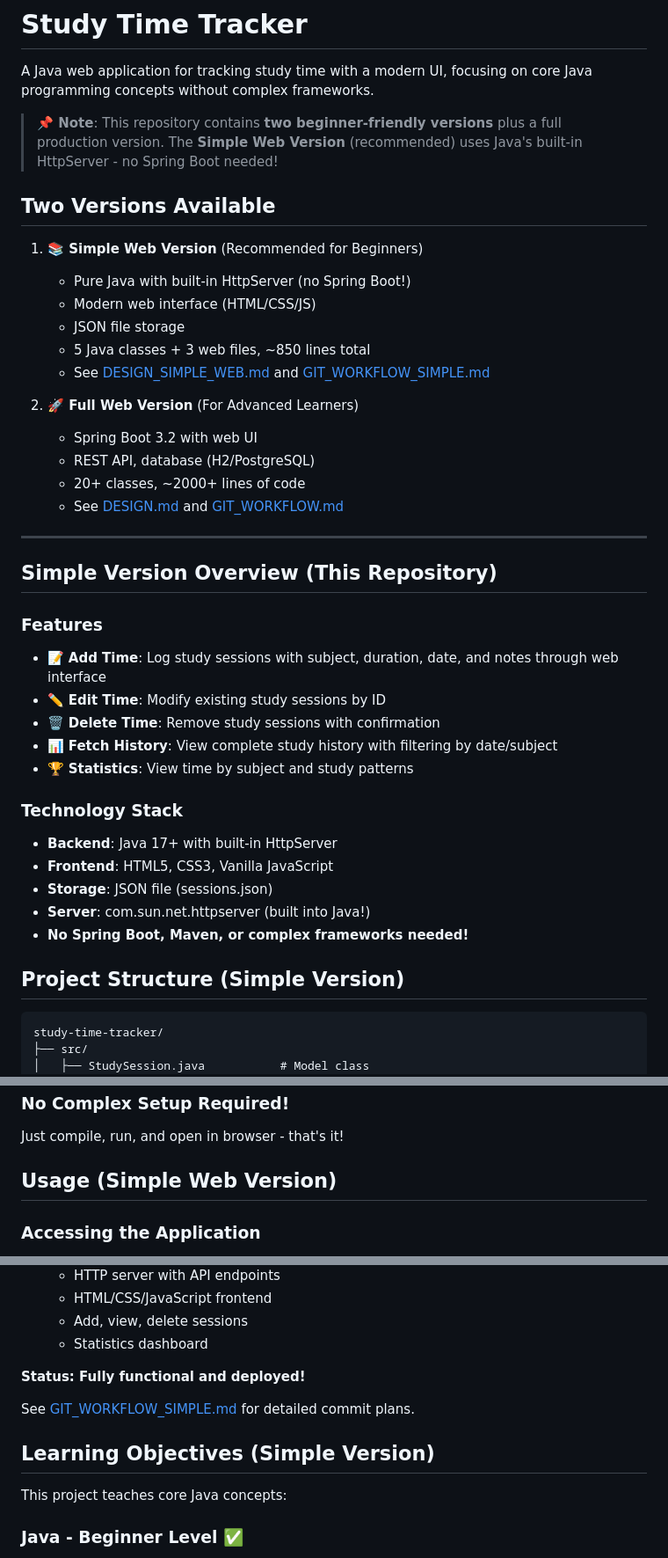
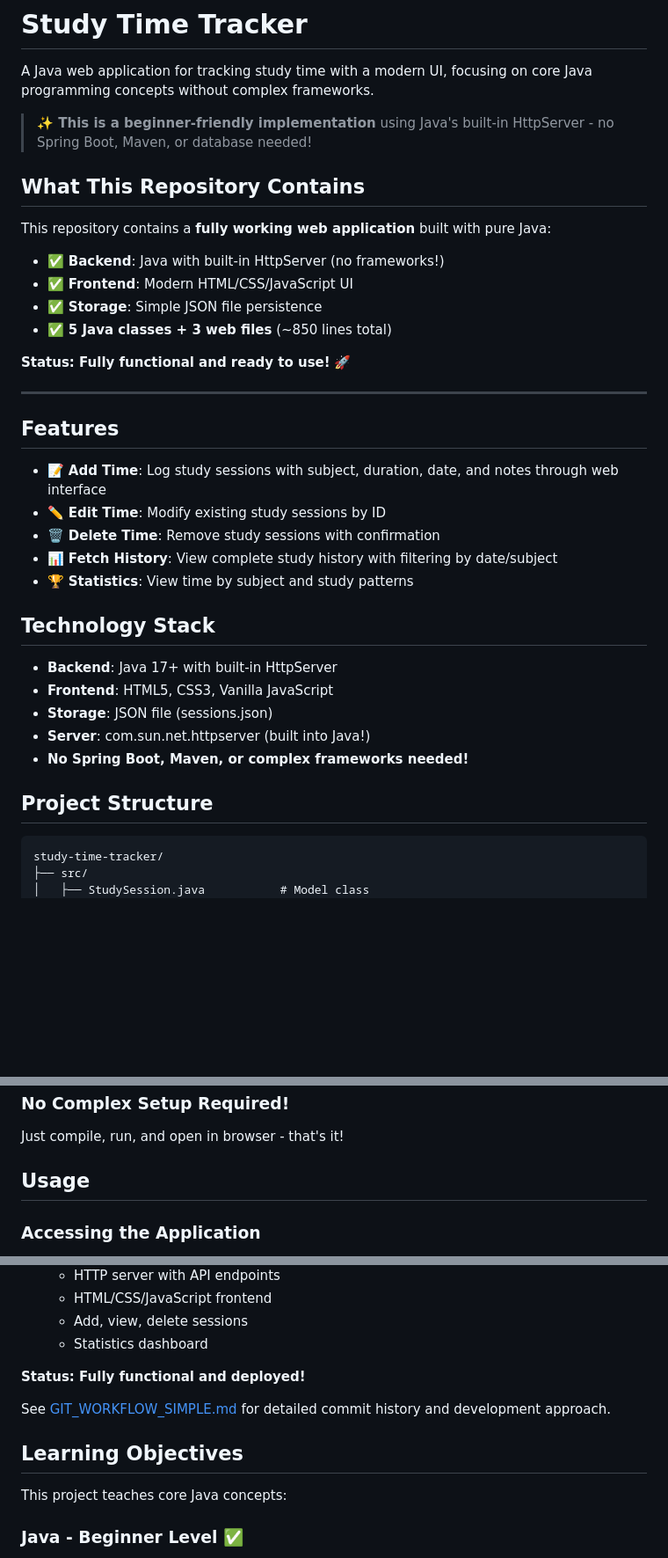
Before and after one commit to dnwood/study-time-tracker, a Markdown page: README.md, 3 parts joined by grey strips. Shown at 88% size. Rendered like a GitHub page; blank space fills up the shorter version.

````diff
--- a/README.md
+++ b/README.md
@@ -2,29 +2,21 @@
 
 A Java web application for tracking study time with a modern UI, focusing on core Java programming concepts without complex frameworks.
 
-> **📌 Note**: This repository contains **two beginner-friendly versions** plus a full production version.
-> The **Simple Web Version** (recommended) uses Java's built-in HttpServer - no Spring Boot needed!
+> **✨ This is a beginner-friendly implementation** using Java's built-in HttpServer - no Spring Boot, Maven, or database needed!
 
-## Two Versions Available
+## What This Repository Contains
 
-1. **📚 Simple Web Version** (Recommended for Beginners)
-   - Pure Java with built-in HttpServer (no Spring Boot!)
-   - Modern web interface (HTML/CSS/JS)
-   - JSON file storage
-   - 5 Java classes + 3 web files, ~850 lines total
-   - See [DESIGN_SIMPLE_WEB.md](DESIGN_SIMPLE_WEB.md) and [GIT_WORKFLOW_SIMPLE.md](GIT_WORKFLOW_SIMPLE.md)
+This repository contains a **fully working web application** built with pure Java:
+- ✅ **Backend**: Java with built-in HttpServer (no frameworks!)
+- ✅ **Frontend**: Modern HTML/CSS/JavaScript UI
+- ✅ **Storage**: Simple JSON file persistence
+- ✅ **5 Java classes + 3 web files** (~850 lines total)
 
-2. **🚀 Full Web Version** (For Advanced Learners)
-   - Spring Boot 3.2 with web UI
-   - REST API, database (H2/PostgreSQL)
-   - 20+ classes, ~2000+ lines of code
-   - See [DESIGN.md](DESIGN.md) and [GIT_WORKFLOW.md](GIT_WORKFLOW.md)
+**Status: Fully functional and ready to use!** 🚀
 
 ---
 
-## Simple Version Overview (This Repository)
-
-### Features
+## Features
 
 - 📝 **Add Time**: Log study sessions with subject, duration, date, and notes through web interface
 - ✏️ **Edit Time**: Modify existing study sessions by ID
@@ -32,7 +24,7 @@ A Java web application for tracking study time with a modern UI, focusing on cor
 - 📊 **Fetch History**: View complete study history with filtering by date/subject
 - 🏆 **Statistics**: View time by subject and study patterns
 
-### Technology Stack
+## Technology Stack
 
 - **Backend**: Java 17+ with built-in HttpServer
 - **Frontend**: HTML5, CSS3, Vanilla JavaScript
@@ -40,7 +32,7 @@ A Java web application for tracking study time with a modern UI, focusing on cor
 - **Server**: com.sun.net.httpserver (built into Java!)
 - **No Spring Boot, Maven, or complex frameworks needed!**
 
-## Project Structure (Simple Version)
+## Project Structure
 
 ```
 study-time-tracker/
@@ -119,7 +111,7 @@ java -cp src StudyTrackerApp
 ### No Complex Setup Required!
 Just compile, run, and open in browser - that's it!
 
-## Usage (Simple Web Version)
+## Usage
 
 ### Accessing the Application
 
@@ -227,9 +219,9 @@ This simplified version follows a **12-commit plan** focusing on core Java + bas
 
 **Status: Fully functional and deployed!**
 
-See [GIT_WORKFLOW_SIMPLE.md](GIT_WORKFLOW_SIMPLE.md) for detailed commit plans.
+See [GIT_WORKFLOW_SIMPLE.md](GIT_WORKFLOW_SIMPLE.md) for detailed commit history and development approach.
 
-## Learning Objectives (Simple Version)
+## Learning Objectives
 
 This project teaches core Java concepts:
 
````
Also changed, not shown: other parts of README.md (+37 -34 lines).
